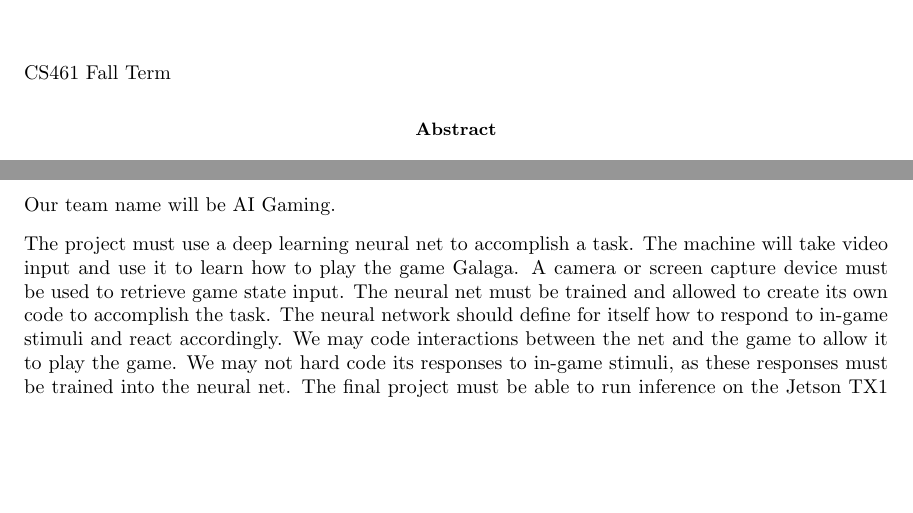
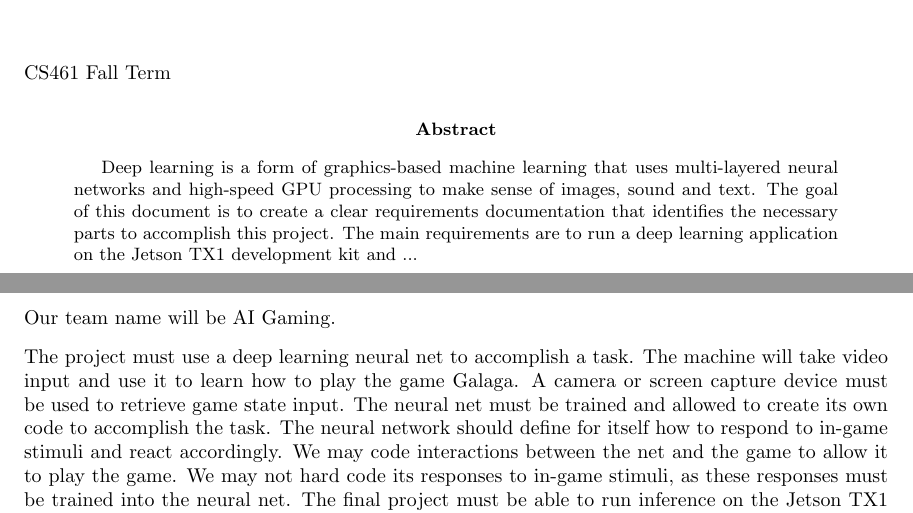
Before and after one commit to johnchri/cs461Group14, a LaTeX paper (rD/requirementsDoc.tex): two parts of pages 1 and 2 of 3, joined at a grey line, cut so that both start at the same text, the shorter picture padded with empty space. Compiled offline with pdfLaTeX.

Commit message:
add short abstract

```diff
--- a/rD/requirementsDoc.tex
+++ b/rD/requirementsDoc.tex
@@ -49,7 +49,7 @@ progress label node anchor/.append style={text=red}}
 CS461 Fall Term
 
 \begin{abstract}
-
+Deep learning is a form of graphics-based machine learning that uses multi-layered neural networks and high-speed GPU processing to make sense of images, sound and text. The goal of this document is to create a clear requirements documentation that identifies the necessary parts to accomplish this project. The main requirements are to run a deep learning application on the Jetson TX1 development kit and ...
 \end{abstract}
 
 \end{titlingpage}
```
